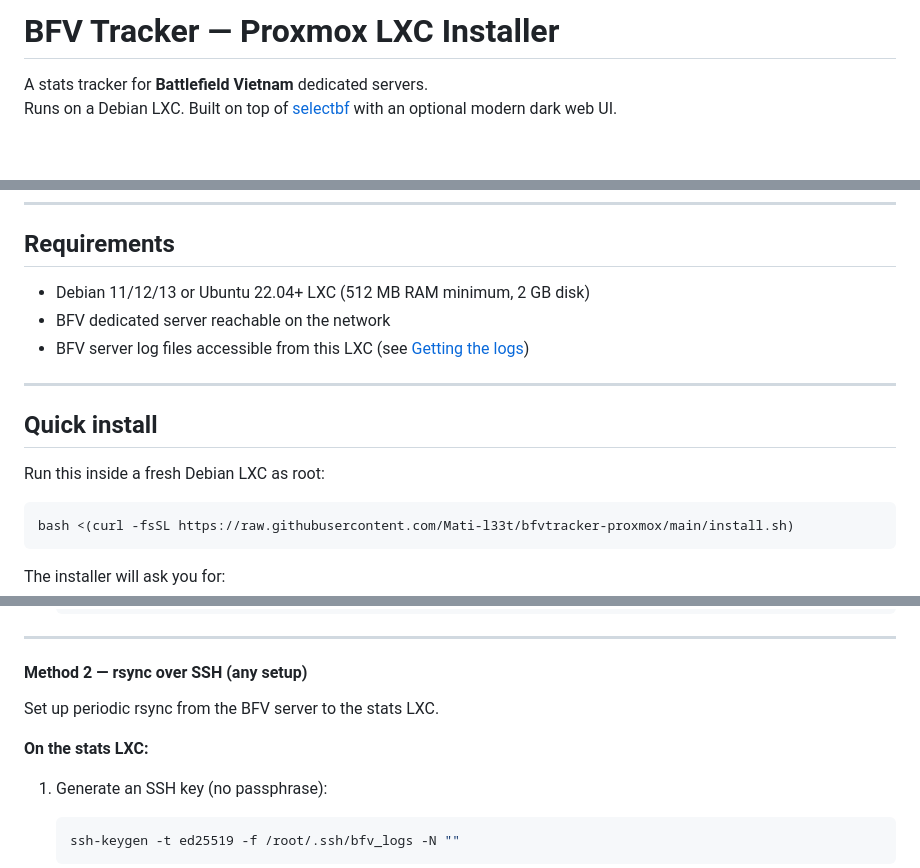
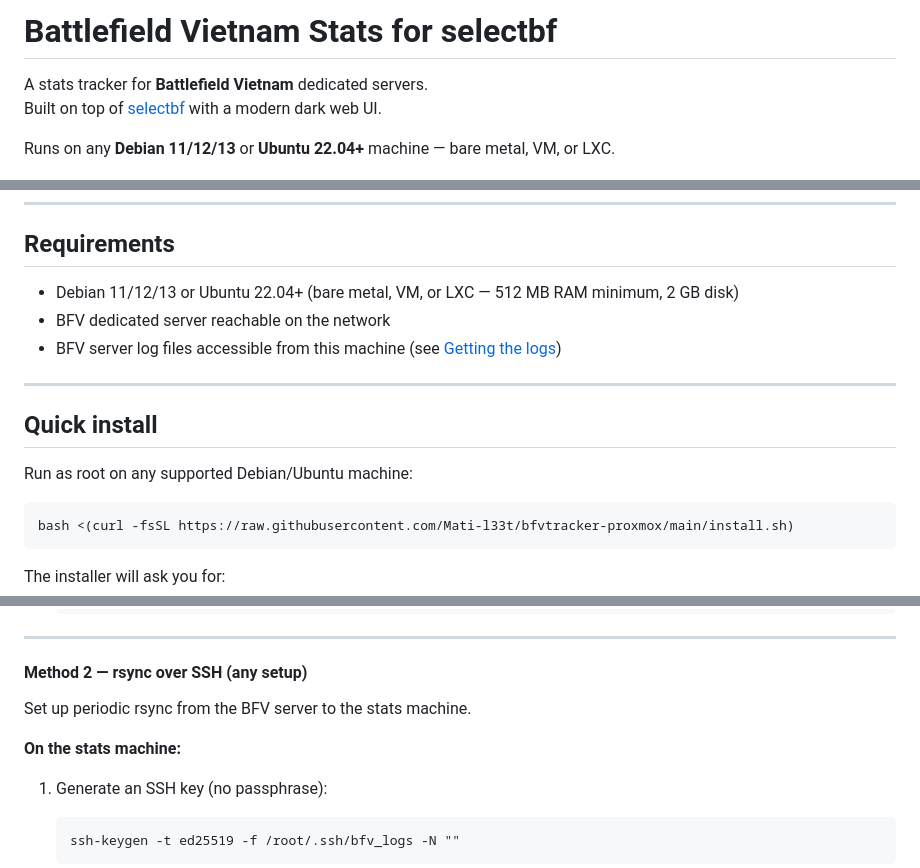
Before and after one commit to Mati-l33t/bfvtracker-proxmox, a Markdown page: README.md, 3 parts joined by grey strips. Rendered like a GitHub page; blank space fills up the shorter version.

````diff
--- a/README.md
+++ b/README.md
@@ -1,7 +1,9 @@
-# BFV Tracker — Proxmox LXC Installer
+# Battlefield Vietnam Stats for selectbf
 
 A stats tracker for **Battlefield Vietnam** dedicated servers.
-Runs on a Debian LXC. Built on top of [selectbf](https://github.com/toadle/selectbf) with an optional modern dark web UI.
+Built on top of [selectbf](https://github.com/toadle/selectbf) with a modern dark web UI.
+
+Runs on any **Debian 11/12/13** or **Ubuntu 22.04+** machine — bare metal, VM, or LXC.
 
 ![Modern UI](https://raw.githubusercontent.com/Mati-l33t/bfvtracker-proxmox/main/docs/bfv-modern.PNG)
 
@@ -23,15 +25,15 @@ Runs on a Debian LXC. Built on top of [selectbf](https://github.com/toadle/selec
 
 ## Requirements
 
-- Debian 11/12/13 or Ubuntu 22.04+ LXC (512 MB RAM minimum, 2 GB disk)
+- Debian 11/12/13 or Ubuntu 22.04+ (bare metal, VM, or LXC — 512 MB RAM minimum, 2 GB disk)
 - BFV dedicated server reachable on the network
-- BFV server log files accessible from this LXC (see [Getting the logs](#getting-the-logs))
+- BFV server log files accessible from this machine (see [Getting the logs](#getting-the-logs))
 
 ---
 
 ## Quick install
 
-Run this inside a fresh Debian LXC as root:
+Run as root on any supported Debian/Ubuntu machine:
 
 ```bash
 bash <(curl -fsSL https://raw.githubusercontent.com/Mati-l33t/bfvtracker-proxmox/main/install.sh)
@@ -100,9 +102,9 @@ Mount the BFV log directory from the game server LXC directly into the stats LXC
 
 #### Method 2 — rsync over SSH (any setup)
 
-Set up periodic rsync from the BFV server to the stats LXC.
+Set up periodic rsync from the BFV server to the stats machine.
 
-**On the stats LXC:**
+**On the stats machine:**
 
 1. Generate an SSH key (no passphrase):
    ```bash
````
Also changed, not shown: other parts of README.md (+10 -16 lines).
